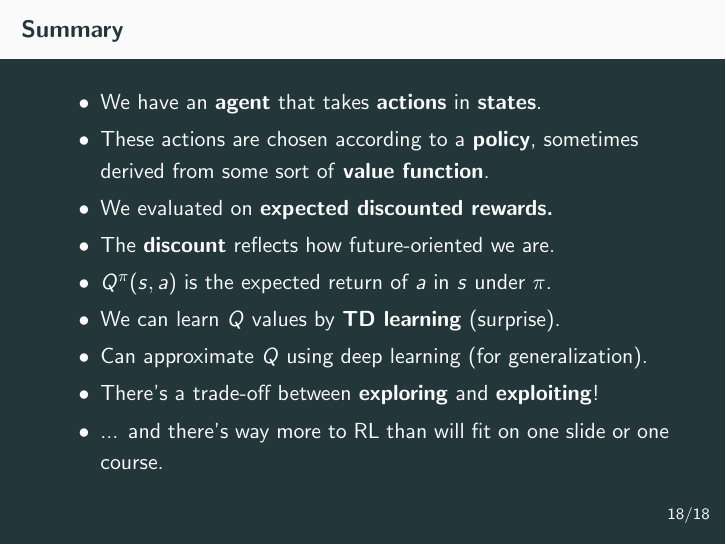
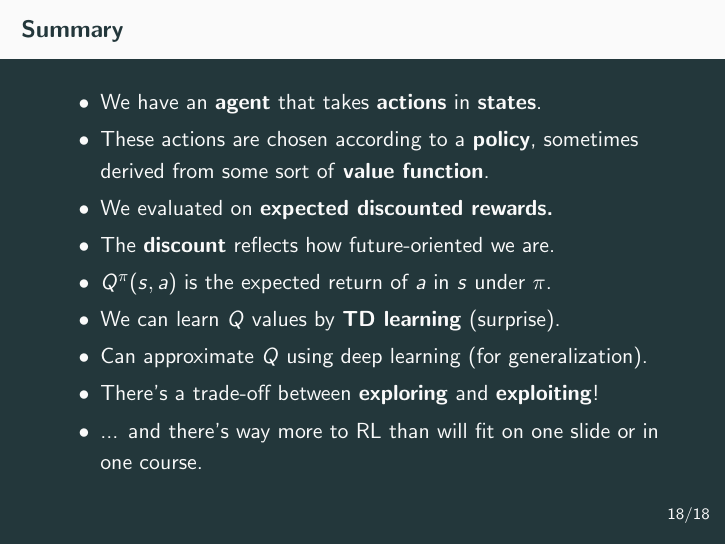
Before and after one commit to lampinen/simple_RL, LaTeX slides (lectures/lecture_2.tex): page 79 of 79. Compiled offline with pdfLaTeX.

Commit message:
Recompiling, and a grammar fix

```diff
--- a/lectures/lecture_2.tex
+++ b/lectures/lecture_2.tex
@@ -337,7 +337,7 @@ Many other approaches:
 \item<6-> We can learn \(Q\) values by \textbf{TD learning} (surprise).
 \item<7-> Can approximate \(Q\) using deep learning (for generalization).
 \item<8-> There's a trade-off between \textbf{exploring} and \textbf{exploiting}!
-\item<9-> ... and there's way more to RL than will fit on one slide or one course.
+\item<9-> ... and there's way more to RL than will fit on one slide or in one course.
 \end{itemize}
 \end{frame}
 
```
Also changed, not shown: lectures/handouts/lecture_2.pdf, lectures/lecture_2.pdf.
